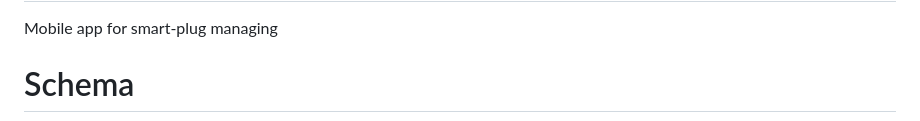
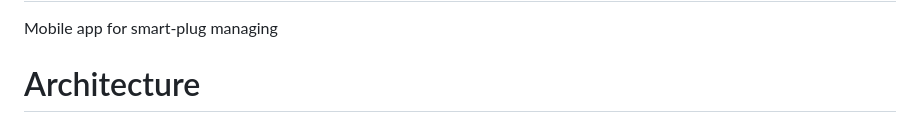
Before and after one commit to ziobrowskipiotr/App-Plug, a Markdown page: README.md, the part around one of its changes. Rendered like a GitHub page.

Commit message:
Rename 'Schema' section to 'Architecture'

````diff
--- a/README.md
+++ b/README.md
@@ -1,7 +1,7 @@
 # App-Plug
 Mobile app for smart-plug managing
 
-# Schema
+# Architecture
 
 ```mermaid
 graph TD
````
Also changed, not shown: other parts of README.md (+2 -4 lines).
